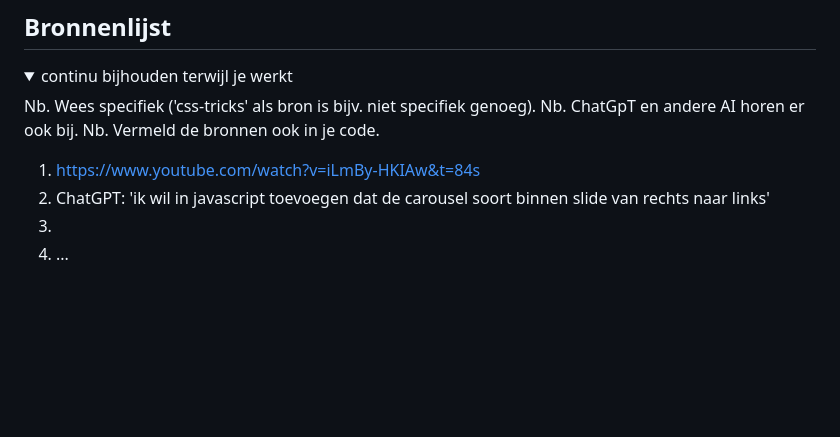
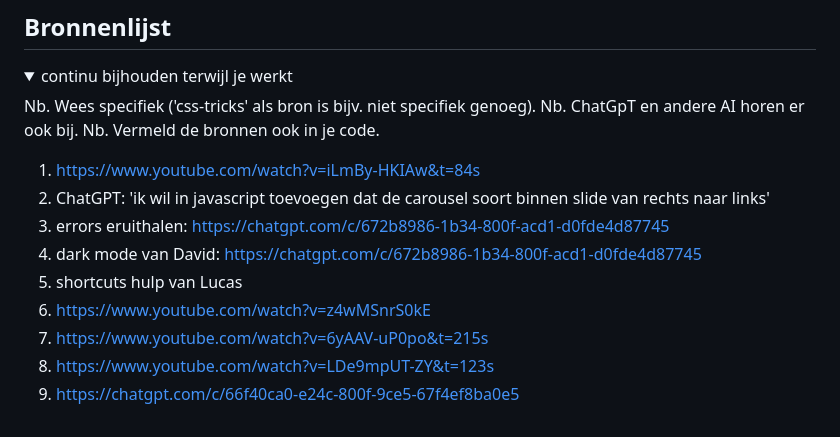
Before and after one commit to chiarakars/basiswebsite, a Markdown page: README.md, the part around the change. Rendered like a GitHub page; blank space fills up the shorter version.

```diff
--- a/README.md
+++ b/README.md
@@ -242,7 +242,12 @@ ik heb het meeste geleerd van het css vormgeven. hoe je specifieke codes uit htm
 
   1.  https://www.youtube.com/watch?v=iLmBy-HKIAw&t=84s
   2. ChatGPT: 'ik wil in javascript toevoegen dat de carousel soort binnen slide van rechts naar links'
-  3.
-  4. ...
+  3. errors eruithalen: https://chatgpt.com/c/672b8986-1b34-800f-acd1-d0fde4d87745
+  4. dark mode van David: https://chatgpt.com/c/672b8986-1b34-800f-acd1-d0fde4d87745
+  5. shortcuts hulp van Lucas
+  6. https://www.youtube.com/watch?v=z4wMSnrS0kE
+  7. https://www.youtube.com/watch?v=6yAAV-uP0po&t=215s
+  8. https://www.youtube.com/watch?v=LDe9mpUT-ZY&t=123s
+  9. https://chatgpt.com/c/66f40ca0-e24c-800f-9ce5-67f4ef8ba0e5
 
 </details>
```
